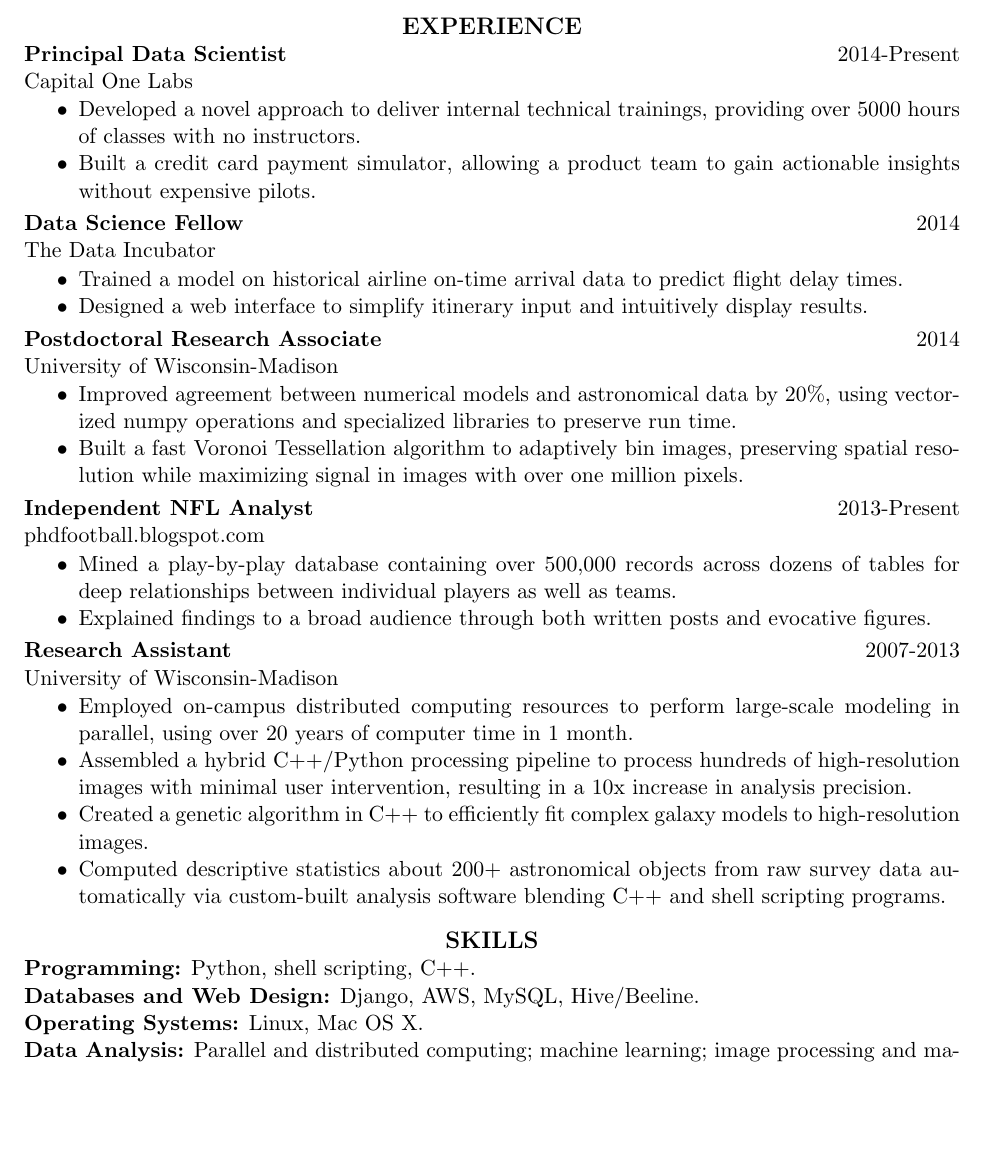
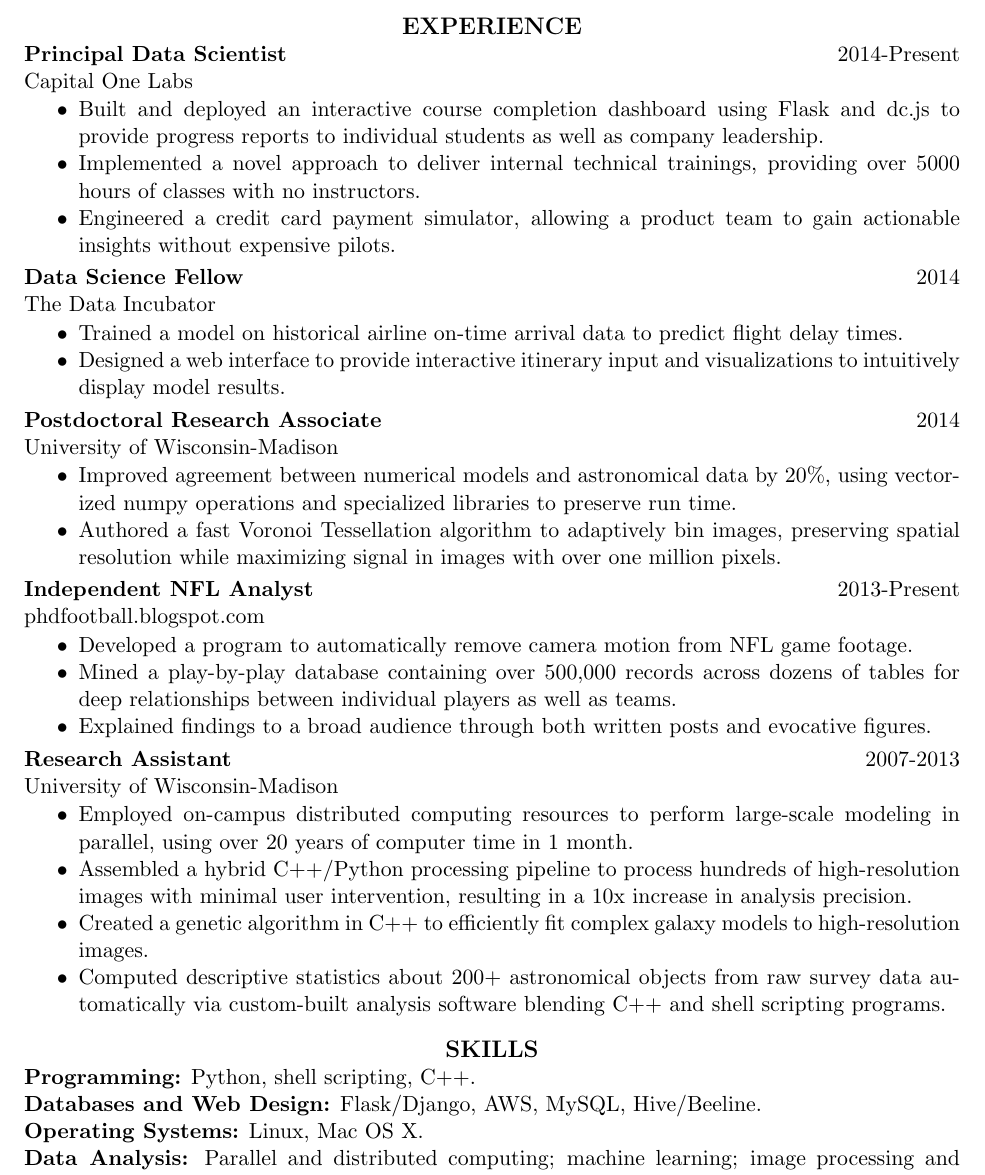
Before and after one commit to AndrewRook/Resume, a LaTeX CV (Schechtman-Rook_resume_1page.tex): part of the page, cut so that both start at the same text, the shorter picture padded with empty space. Compiled offline with pdfLaTeX.

Commit message:
New updates to C1 work and PhDFootball

```diff
--- a/Schechtman-Rook_resume_1page.tex
+++ b/Schechtman-Rook_resume_1page.tex
@@ -25,9 +25,12 @@ BS, Astronomy, Case Western Reserve University \hfill\mbox{May 2007}\\
 {\bf Principal Data Scientist}\hfill\mbox{2014-Present}\\
 Capital One Labs
 \vspace*{0.01 in}\begin{itemize} \itemsep -2pt
-  \item Developed a novel approach to deliver internal technical
+  \item Built and deployed an interactive course completion dashboard using Flask
+    and dc.js to provide progress reports to individual students as
+    well as company leadership.
+  \item Implemented a novel approach to deliver internal technical
     trainings, providing over 5000 hours of classes with no instructors.
-  \item Built a credit card payment simulator, allowing a product team
+  \item Engineered a credit card payment simulator, allowing a product team
     to gain actionable insights without expensive pilots.
   \end{itemize}
 \vspace{-0.15in}
@@ -38,9 +41,9 @@ The Data Incubator
                     \item Trained a model on
                       historical airline on-time arrival data to predict flight
                       delay times.
-                    \item Designed a web interface to simplify itinerary
-                      input and intuitively
-                      display results.
+                    \item Designed a web interface to provide interactive itinerary
+                      input and visualizations to intuitively
+                      display model results.
                     \end{itemize}
 \vspace{-0.15in}
 
@@ -51,7 +54,7 @@ University of Wisconsin-Madison
                       and astronomical data by 20\%, using vectorized
                       numpy operations and specialized libraries to
                       preserve run time.
-                    \item Built a fast Voronoi Tessellation algorithm
+                    \item Authored a fast Voronoi Tessellation algorithm
                       to adaptively bin images, preserving spatial
                       resolution while maximizing signal in images
                       with over one million pixels.
@@ -60,6 +63,8 @@ University of Wisconsin-Madison
 {\bf Independent NFL Analyst}\hfill\mbox{2013-Present}\\
 phdfootball.blogspot.com
                   \vspace* {0.01 in}\begin{itemize} \itemsep -2pt
+                    \item Developed a program to automatically remove
+                      camera motion from NFL game footage.
                     \item Mined a play-by-play database containing
                       over 500,000 records across dozens of tables
                       for deep relationships between individual players
@@ -97,19 +102,13 @@ University of Wisconsin-Madison
 \vspace{-0.1in}
 \section{\centerline{\large SKILLS}}
                     {\bf Programming:} Python, shell scripting, C++.\\
-                      {\bf Databases and Web Design:} Django, AWS,
+                      {\bf Databases and Web Design:} Flask/Django, AWS,
                       MySQL, Hive/Beeline.\\
                         {\bf Operating Systems:} Linux, Mac OS X.\\
                         {\bf Data Analysis:} Parallel and distributed
                         computing; machine
                         learning; image
-                        processing and machine vision; Monte Carlo; principal component analysis.\\
-%                     {\bf Oral Presentations:} Gave 9 research presentations to both expert and
-%                       non-expert audiences.\\
-%                       {\bf Writing:} Published 3 first-author papers in leading
-%                         scientific journals.
-%prelim,thesis proposal,science lunch talk, 2x UITP, 2x space place,
-%arkansas, defense
+                        processing and machine vision; Monte Carlo; principal component analysis.
 
 
 \end{resume}
```
Also changed, not shown: Schechtman-Rook_resume_1page.pdf.
